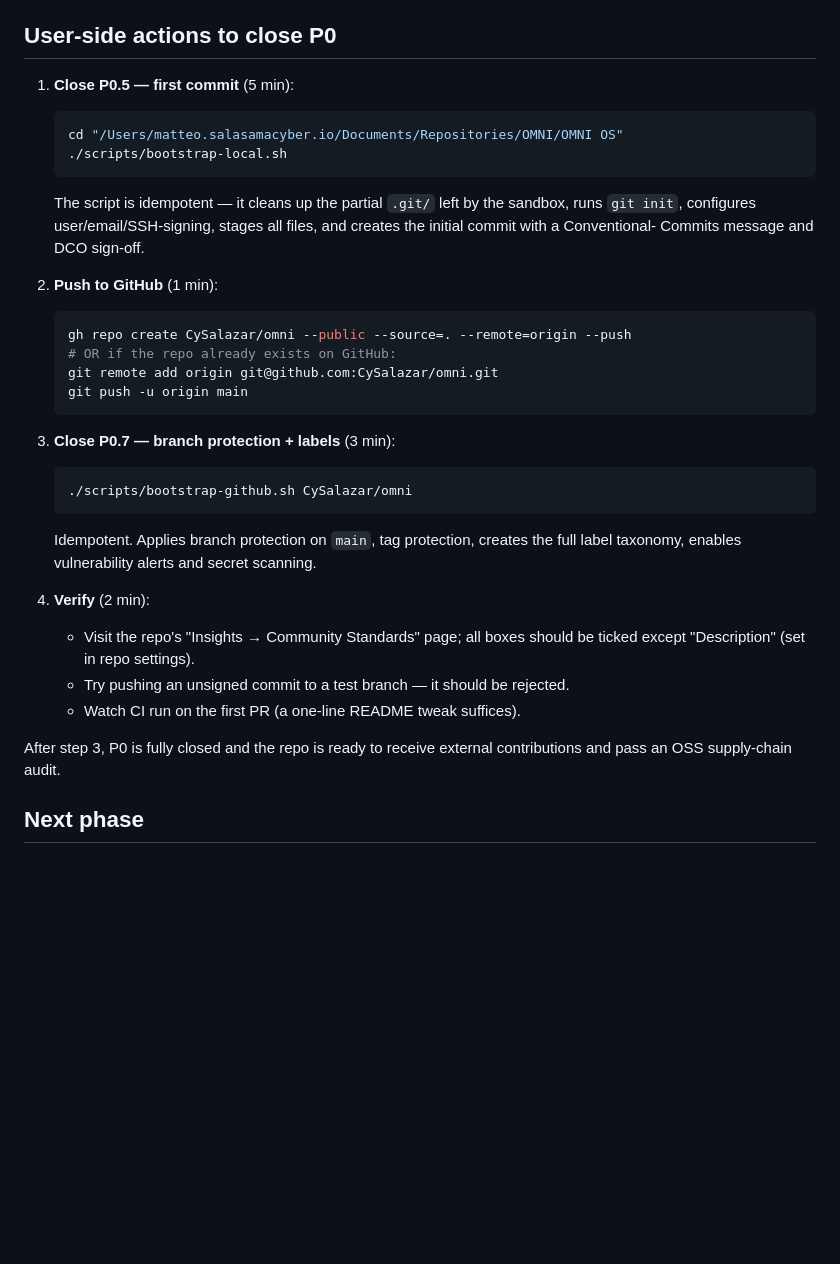
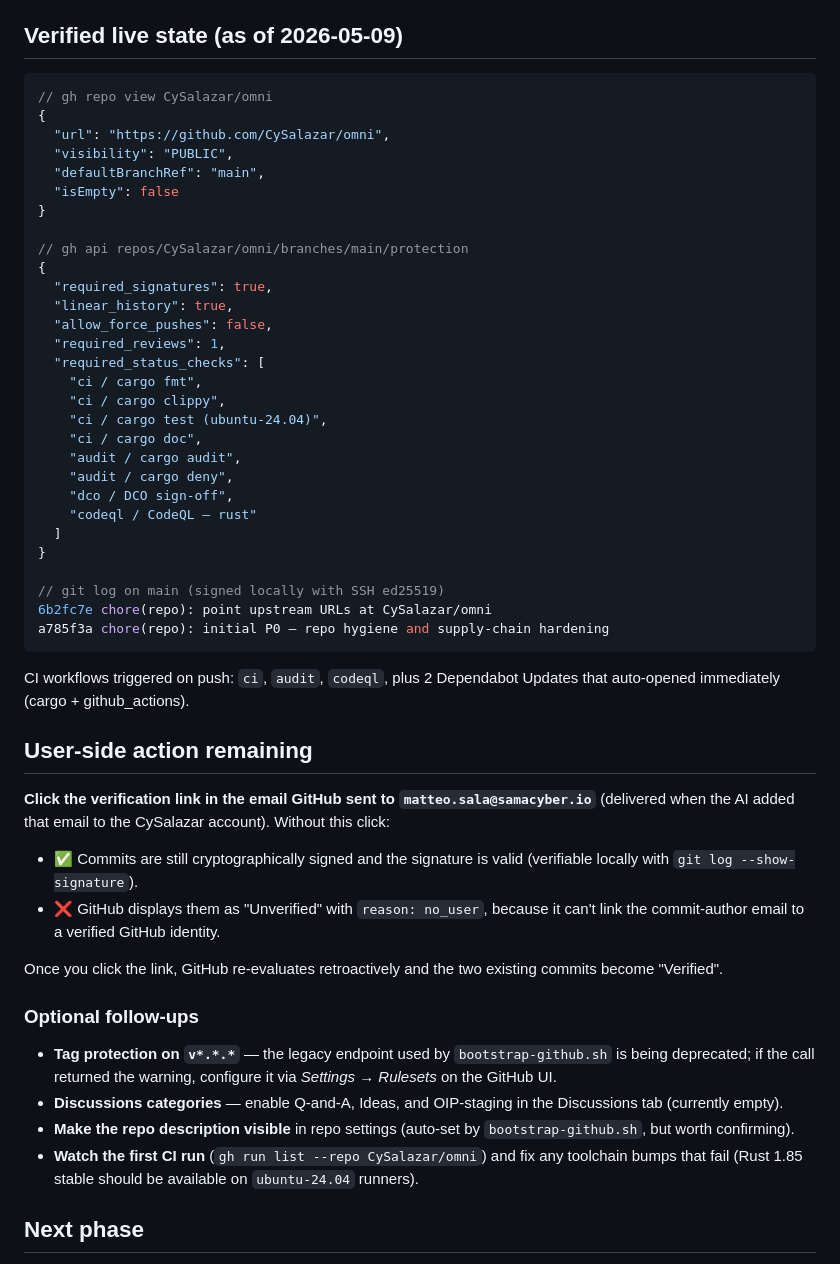
Before and after one commit to CySalazar/omni, a Markdown page: P0-COMPLETION-REPORT.md, the part around one of its changes. GitHub-like rendering; blank space fills up the shorter version.

````diff
--- a/P0-COMPLETION-REPORT.md
+++ b/P0-COMPLETION-REPORT.md
@@ -202,43 +230,70 @@ todo.md             Header status updated; P0.1..P0.9 status icons updated:
   (per the project policy of binding artifacts to the legal entity).
   Marked `<TBD>` in `SECURITY.md`.
 
-## User-side actions to close P0
+## Verified live state (as of 2026-05-09)
 
-1. **Close P0.5 — first commit** (5 min):
-   ```bash
-   cd "/Users/matteo.salasamacyber.io/Documents/Repositories/OMNI/OMNI OS"
-   ./scripts/bootstrap-local.sh
-   ```
-   The script is idempotent — it cleans up the partial `.git/` left by
-   the sandbox, runs `git init`, configures user/email/SSH-signing,
-   stages all files, and creates the initial commit with a Conventional-
-   Commits message and DCO sign-off.
+```jsonc
+// gh repo view CySalazar/omni
+{
+  "url": "https://github.com/CySalazar/omni",
+  "visibility": "PUBLIC",
+  "defaultBranchRef": "main",
+  "isEmpty": false
+}
 
-2. **Push to GitHub** (1 min):
-   ```bash
-   gh repo create CySalazar/omni --public --source=. --remote=origin --push
-   # OR if the repo already exists on GitHub:
-   git remote add origin git@github.com:CySalazar/omni.git
-   git push -u origin main
-   ```
+// gh api repos/CySalazar/omni/branches/main/protection
+{
+  "required_signatures": true,
+  "linear_history": true,
+  "allow_force_pushes": false,
+  "required_reviews": 1,
+  "required_status_checks": [
+    "ci / cargo fmt",
+    "ci / cargo clippy",
+    "ci / cargo test (ubuntu-24.04)",
+    "ci / cargo doc",
+    "audit / cargo audit",
+    "audit / cargo deny",
+    "dco / DCO sign-off",
+    "codeql / CodeQL — rust"
+  ]
+}
 
-3. **Close P0.7 — branch protection + labels** (3 min):
-   ```bash
-   ./scripts/bootstrap-github.sh CySalazar/omni
-   ```
-   Idempotent. Applies branch protection on `main`, tag protection,
-   creates the full label taxonomy, enables vulnerability alerts and
-   secret scanning.
+// git log on main (signed locally with SSH ed25519)
+6b2fc7e chore(repo): point upstream URLs at CySalazar/omni
+a785f3a chore(repo): initial P0 — repo hygiene and supply-chain hardening
+```
 
-4. **Verify** (2 min):
-   - Visit the repo's "Insights → Community Standards" page; all
-     boxes should be ticked except "Description" (set in repo settings).
-   - Try pushing an unsigned commit to a test branch — it should be
-     rejected.
-   - Watch CI run on the first PR (a one-line README tweak suffices).
+CI workflows triggered on push: `ci`, `audit`, `codeql`, plus 2
+Dependabot Updates that auto-opened immediately (cargo + github_actions).
 
-After step 3, P0 is fully closed and the repo is ready to receive
-external contributions and pass an OSS supply-chain audit.
+## User-side action remaining
+
+**Click the verification link in the email GitHub sent to
+`matteo.sala@samacyber.io`** (delivered when the AI added that email
+to the CySalazar account). Without this click:
+
+- ✅ Commits are still cryptographically signed and the signature is
+  valid (verifiable locally with `git log --show-signature`).
+- ❌ GitHub displays them as "Unverified" with `reason: no_user`,
+  because it can't link the commit-author email to a verified GitHub
+  identity.
+
+Once you click the link, GitHub re-evaluates retroactively and the
+two existing commits become "Verified".
+
+### Optional follow-ups
+
+- **Tag protection on `v*.*.*`** — the legacy endpoint used by
+  `bootstrap-github.sh` is being deprecated; if the call returned
+  the warning, configure it via *Settings → Rulesets* on the GitHub UI.
+- **Discussions categories** — enable Q-and-A, Ideas, and OIP-staging
+  in the Discussions tab (currently empty).
+- **Make the repo description visible** in repo settings (auto-set
+  by `bootstrap-github.sh`, but worth confirming).
+- **Watch the first CI run** (`gh run list --repo CySalazar/omni`) and
+  fix any toolchain bumps that fail (Rust 1.85 stable should be
+  available on `ubuntu-24.04` runners).
 
 ## Next phase
 
````
Also changed, not shown: other parts of P0-COMPLETION-REPORT.md (+40 -12 lines), todo.md (+4 -4 lines).
